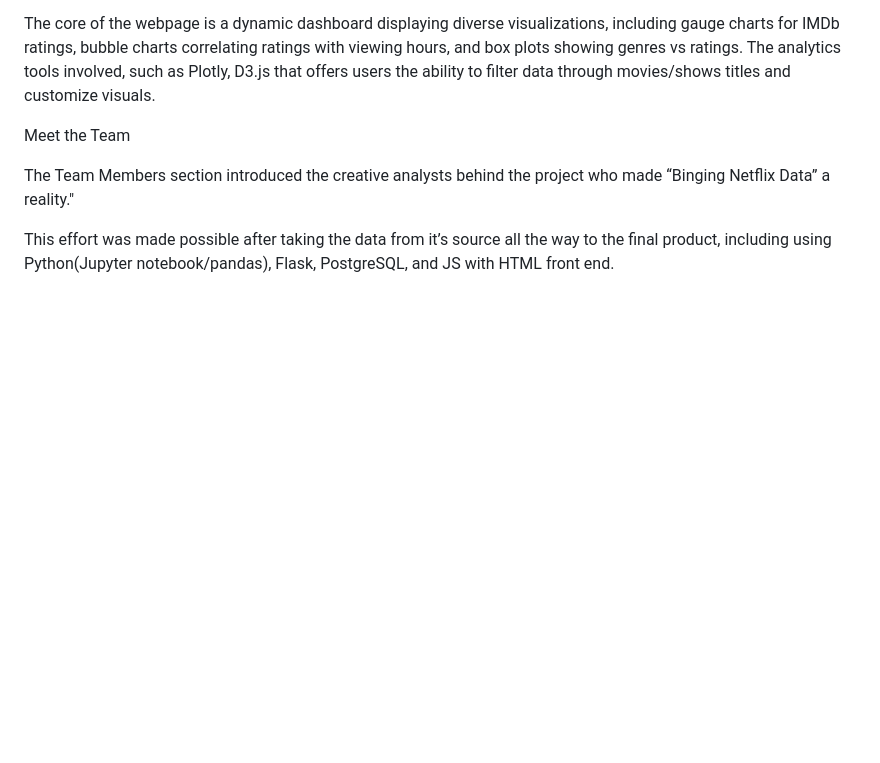
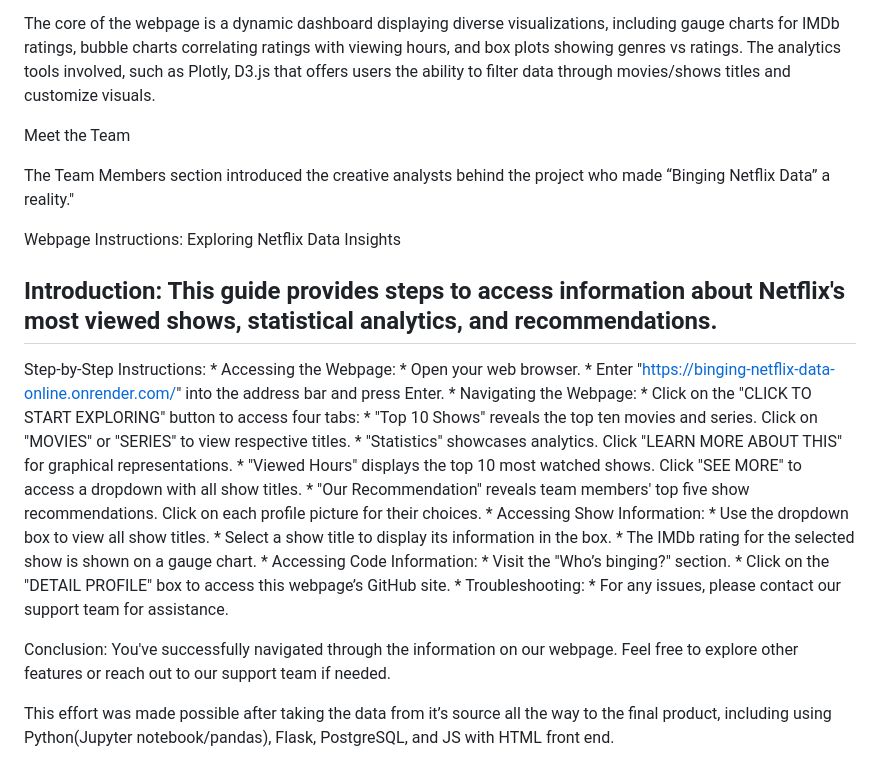
Before and after one commit to JoeBrueneman/Binging-Netflix-Data, a Markdown page: README.md, the part around the change. Drawn GitHub-style; blank space fills up the shorter version.

```diff
--- a/README.md
+++ b/README.md
@@ -28,6 +28,33 @@ Meet the Team
 
 The Team Members section introduced the creative analysts behind the project who made “Binging Netflix Data” a reality."
 
+Webpage Instructions: Exploring Netflix Data Insights
+
+Introduction: This guide provides steps to access information about Netflix's most viewed shows, statistical analytics, and recommendations.
+---------------
+Step-by-Step Instructions:
+     * Accessing the Webpage:
+        * Open your web browser.
+        * Enter "https://binging-netflix-data-online.onrender.com/" into the address bar and press Enter.
+      * Navigating the Webpage:
+        * Click on the "CLICK TO START EXPLORING" button to access four tabs:
+          * "Top 10 Shows" reveals the top ten movies and series. Click on "MOVIES" or "SERIES" to view respective titles.
+          * "Statistics" showcases analytics. Click "LEARN MORE ABOUT THIS" for graphical representations.
+          * "Viewed Hours" displays the top 10 most watched shows. Click "SEE MORE" to access a dropdown with all show titles.
+          * "Our Recommendation" reveals team members' top five show recommendations. Click on each profile picture for their choices.
+      * Accessing Show Information:
+        * Use the dropdown box to view all show titles.
+        * Select a show title to display its information in the box.
+        * The IMDb rating for the selected show is shown on a gauge chart.
+      * Accessing Code Information:
+        * Visit the "Who’s binging?" section.
+        * Click on the "DETAIL PROFILE" box to access this webpage’s GitHub site.
+      * Troubleshooting:
+        * For any issues, please contact our support team for assistance.
+
+Conclusion: You've successfully navigated through the information on our webpage. Feel free to explore other features or reach out to our support team if needed.
+
+
 This effort was made possible after taking the data from it’s source all the way to the final product, including using Python(Jupyter notebook/pandas), Flask, PostgreSQL, and JS with HTML front end.
 
 During the course of this project we only used datasets which were publicly available, and we did not use them for any commercial product. While coding we took efforts to keep track of and credit any code which was not originally ours, and documented any extra resources we did use. Since the datasets do not include any personal information there were no ethical concerns for any persons viewing data.
```
